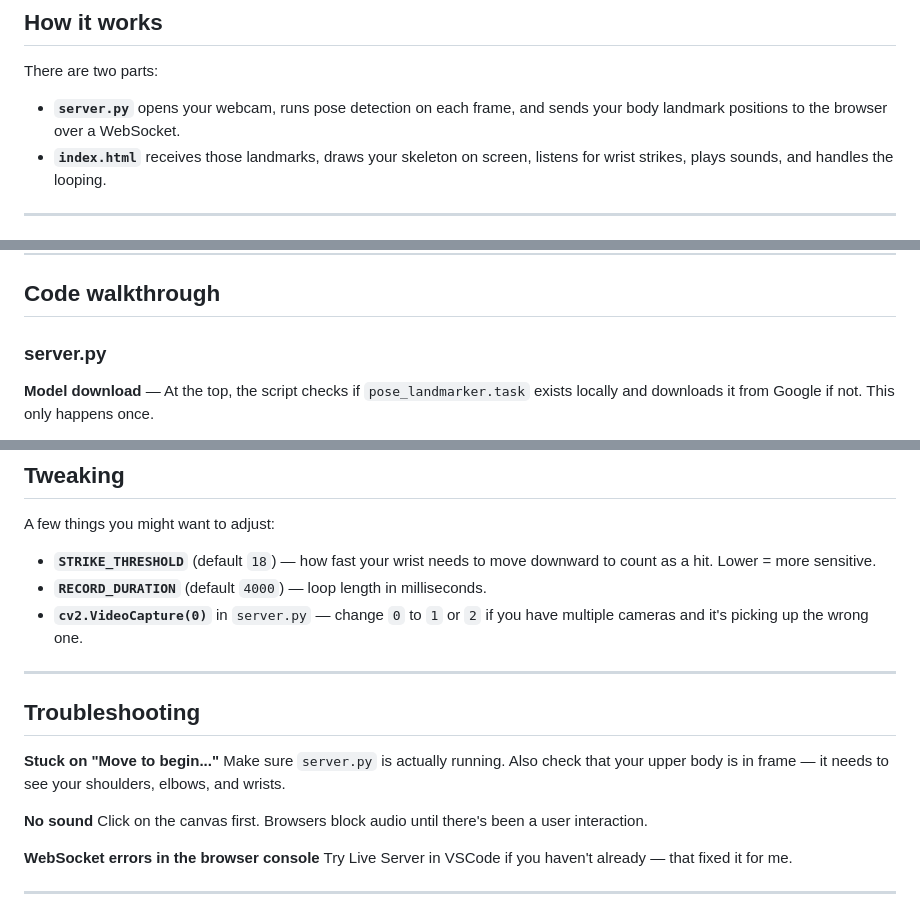
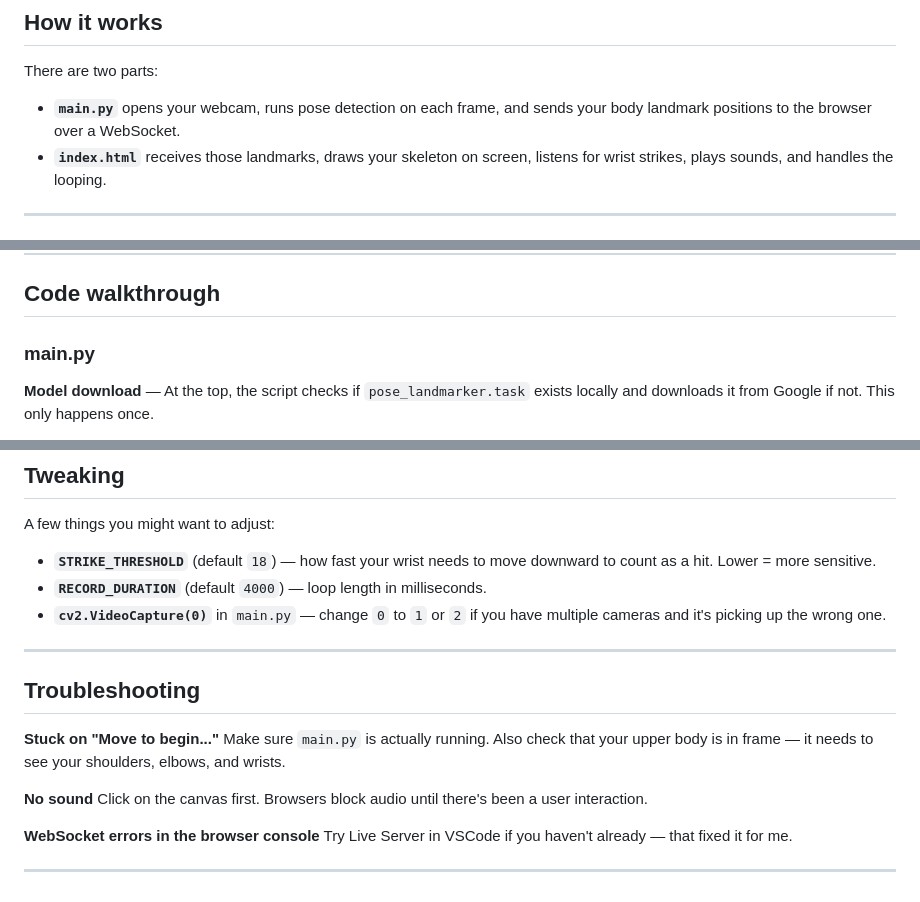
Before and after one commit to brians242/p5js_cv_drum, a Markdown page: README.md, 3 parts joined by grey strips. Rendered like a GitHub page.

```diff
--- a/README.md
+++ b/README.md
@@ -8,7 +8,7 @@ A little project that lets you play drums with your body. It uses your webcam to
 
 There are two parts:
 
-- **`server.py`** opens your webcam, runs pose detection on each frame, and sends your body landmark positions to the browser over a WebSocket.
+- **`main.py`** opens your webcam, runs pose detection on each frame, and sends your body landmark positions to the browser over a WebSocket.
 - **`index.html`** receives those landmarks, draws your skeleton on screen, listens for wrist strikes, plays sounds, and handles the looping.
 
 ---
@@ -51,7 +51,7 @@ The indicator in the top-right corner shows what mode you're in:
 
 ## Code walkthrough
 
-### server.py
+### main.py
 
 **Model download** — At the top, the script checks if `pose_landmarker.task` exists locally and downloads it from Google if not. This only happens once.
 
@@ -93,14 +93,14 @@ A few things you might want to adjust:
 
 - **`STRIKE_THRESHOLD`** (default `18`) — how fast your wrist needs to move downward to count as a hit. Lower = more sensitive.
 - **`RECORD_DURATION`** (default `4000`) — loop length in milliseconds.
-- **`cv2.VideoCapture(0)`** in `server.py` — change `0` to `1` or `2` if you have multiple cameras and it's picking up the wrong one.
+- **`cv2.VideoCapture(0)`** in `main.py` — change `0` to `1` or `2` if you have multiple cameras and it's picking up the wrong one.
 
 ---
 
 ## Troubleshooting
 
 **Stuck on "Move to begin..."**
-Make sure `server.py` is actually running. Also check that your upper body is in frame — it needs to see your shoulders, elbows, and wrists.
+Make sure `main.py` is actually running. Also check that your upper body is in frame — it needs to see your shoulders, elbows, and wrists.
 
 **No sound**
 Click on the canvas first. Browsers block audio until there's been a user interaction.
```
